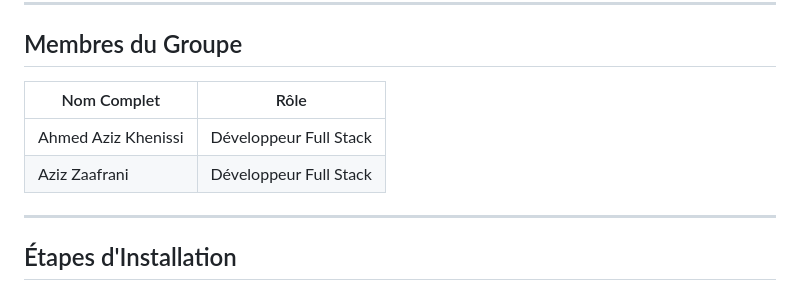
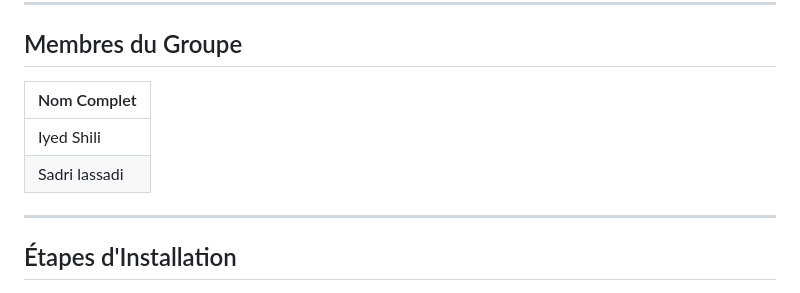
Before and after one commit to iyed-1995/RoyalCoffee, a Markdown page: README.md, the part around the change. Drawn GitHub-style.

```diff
--- a/README.md
+++ b/README.md
@@ -14,10 +14,10 @@ RoyalCoffee est une application web interactive dédiée à la présentation et
 
 ## Membres du Groupe
 
-| Nom Complet | Rôle |
-|-------------|------|
-| Ahmed Aziz Khenissi | Développeur Full Stack |
-| Aziz Zaafrani | Développeur Full Stack |
+| Nom Complet
+|-------------
+| Iyed Shili
+| Sadri lassadi
 
 ---
 
```
